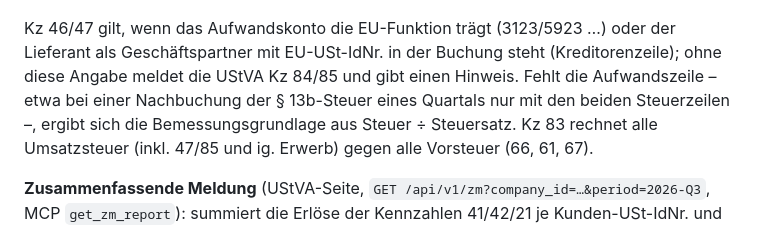
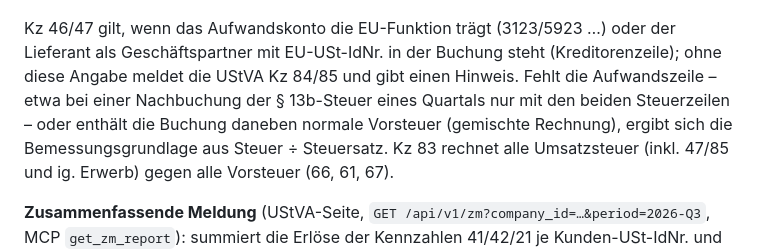
Before and after one commit to unikinCK/OpenBuchhaltung, a Markdown page: README.md, the part around the change. GitHub-like rendering.

Commit message:
Doku: § 13b-Grundlage bei gemischter Rechnung aus Steuer ÷ Satz
Co-Authored-By: Claude Opus 5.5 <noreply@anthropic.com>

```diff
--- a/README.md
+++ b/README.md
@@ -893,7 +893,8 @@ Kz 46/47 gilt, wenn das Aufwandskonto die EU-Funktion trägt (3123/5923 …) ode
 Lieferant als Geschäftspartner mit EU-USt-IdNr. in der Buchung steht (Kreditorenzeile);
 ohne diese Angabe meldet die UStVA Kz 84/85 und gibt einen Hinweis. Fehlt die
 Aufwandszeile – etwa bei einer Nachbuchung der § 13b-Steuer eines Quartals nur mit den
-beiden Steuerzeilen –, ergibt sich die Bemessungsgrundlage aus Steuer ÷ Steuersatz.
+beiden Steuerzeilen – oder enthält die Buchung daneben normale Vorsteuer (gemischte
+Rechnung), ergibt sich die Bemessungsgrundlage aus Steuer ÷ Steuersatz.
 Kz 83 rechnet alle Umsatzsteuer (inkl. 47/85 und ig. Erwerb) gegen alle Vorsteuer
 (66, 61, 67).
 
```
Also changed, not shown: CHANGELOG.md (+4 -3 lines).
